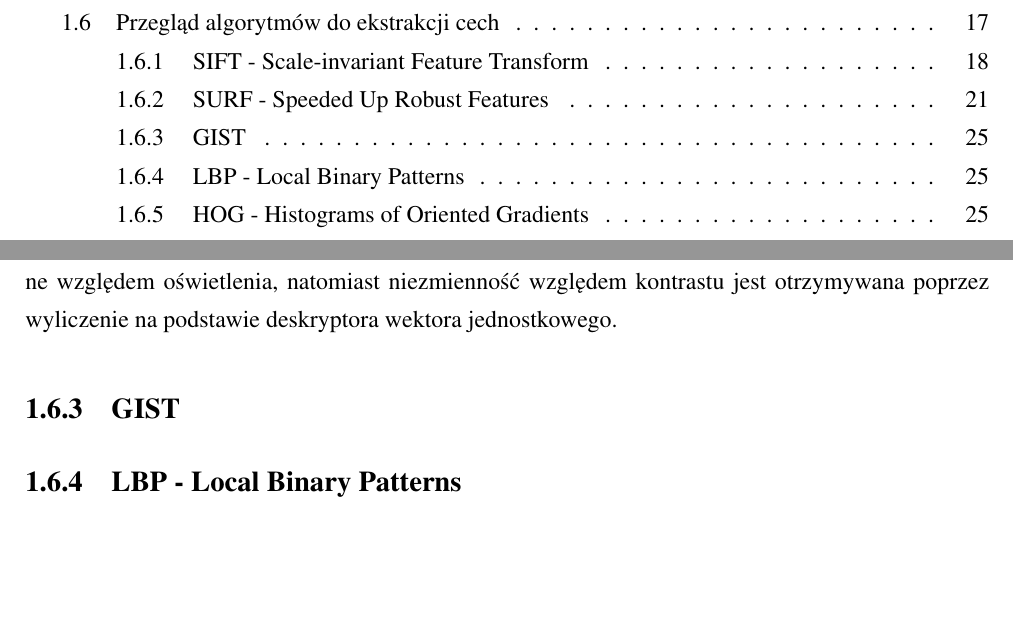
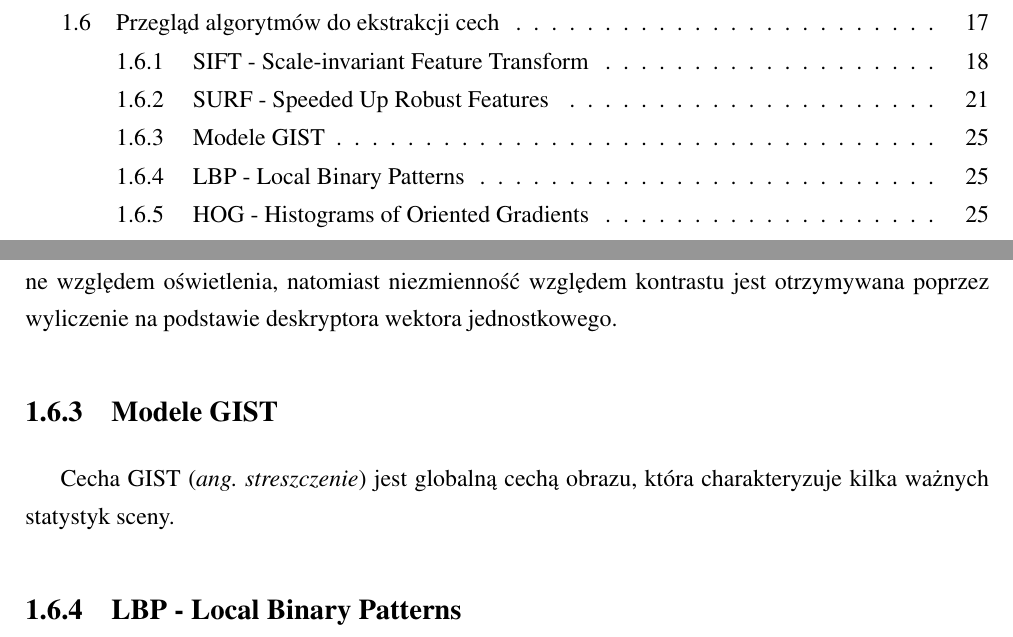
Before and after one commit to michalcichon/praca-magisterska, a LaTeX thesis (praca_magisterska.tex, which reads 01_podstawy_teoretyczne.tex): two parts of pages 9 and 25 of 39, joined at a grey line, cut so that both start at the same text, the shorter picture padded with empty space. Compiled offline with pdfLaTeX.

Commit message:
Ekstrakcja cech - GIST

```diff
--- a/01_podstawy_teoretyczne.tex
+++ b/01_podstawy_teoretyczne.tex
@@ -313,7 +313,12 @@ Ekstrakcja rozpoczyna się od stworzenia kwadratowego obszaru wokół punktu cha
 
 W rezultacie otrzymujemy wektor o długości równej 64. Odpowiedzi filtra Haara są niezmienne względem oświetlenia, natomiast niezmienność względem kontrastu jest otrzymywana poprzez wyliczenie na podstawie deskryptora wektora jednostkowego.
 
-\subsection{GIST}
+\subsection{Modele GIST}
+
+Cecha GIST (\emph{ang. streszczenie}) jest globalną cechą obrazu, która charakteryzuje kilka ważnych statystyk sceny.
+
+%Deskryptory GIST są obecnie coraz częściej stosowane w rozpoznawaniu sceny.
+
 
 \subsection{LBP - Local Binary Patterns}
 
```
